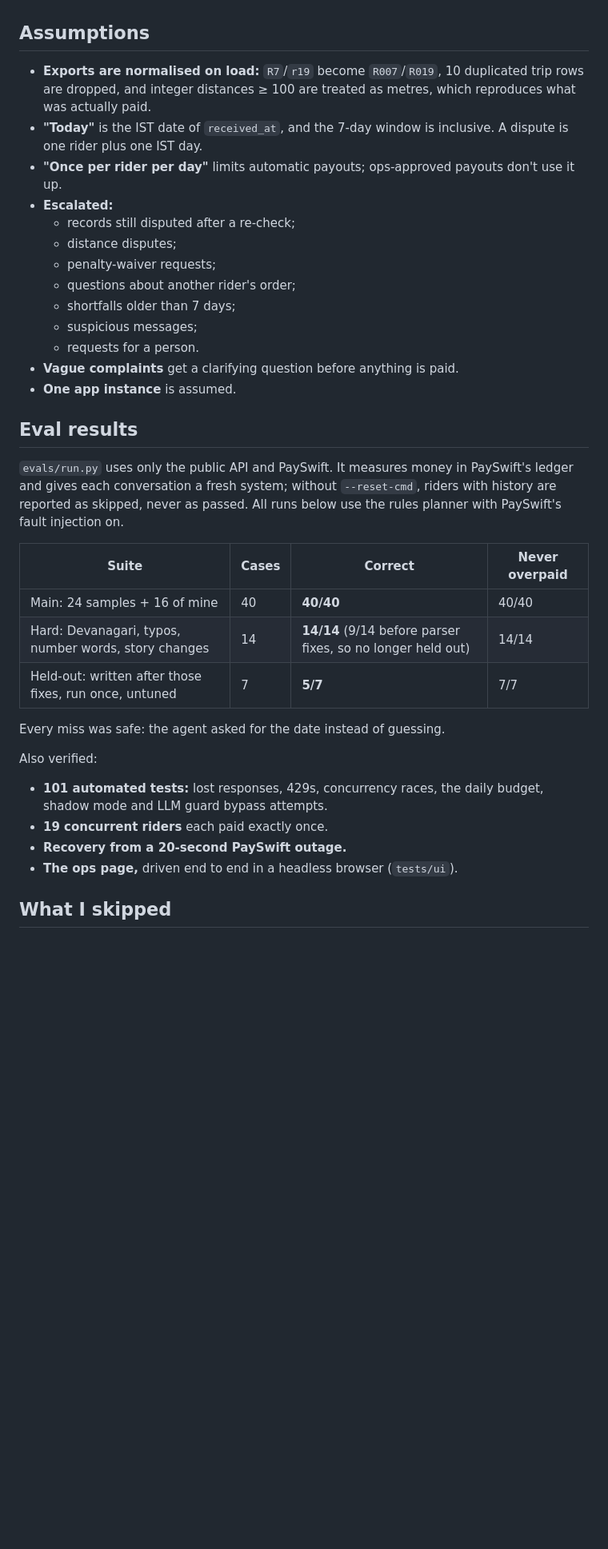
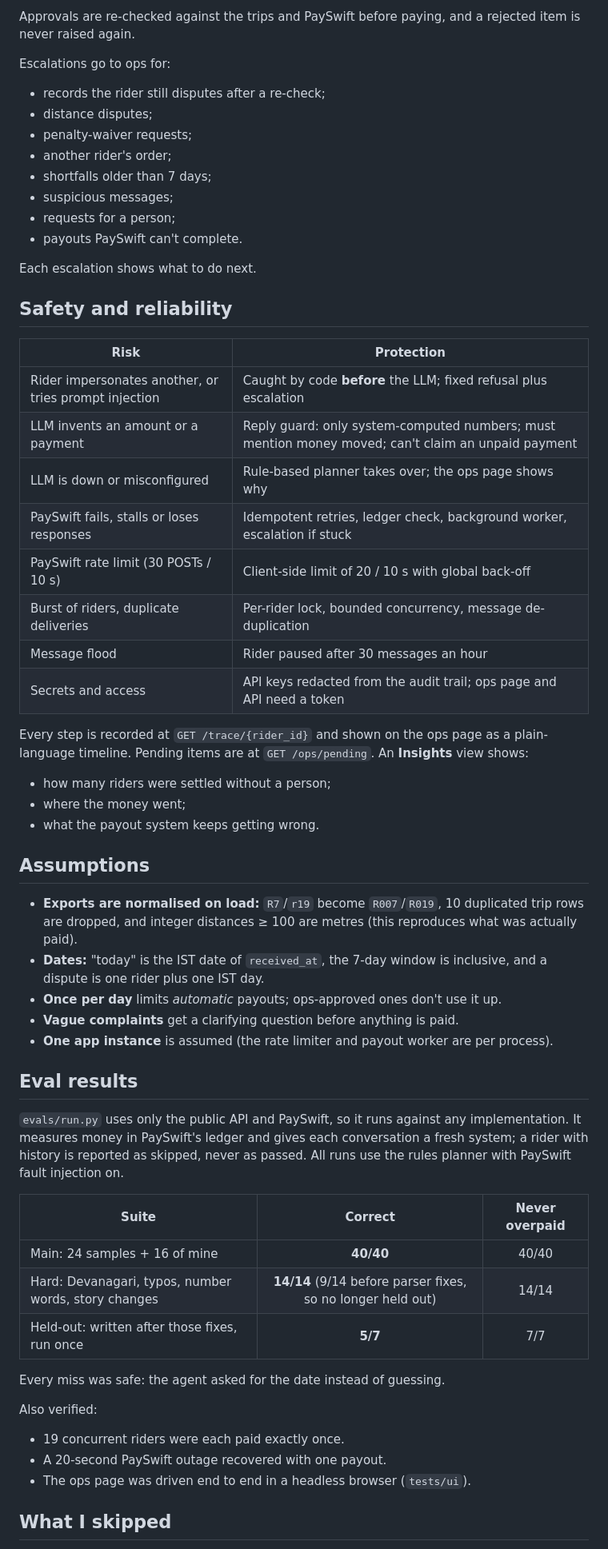
Before and after one commit to Abhay-Chand/Rider-Payout-Dispute-Desk, a Markdown page: README.md, the part around one of its changes. Shown at 80% size. Drawn GitHub-style; blank space fills up the shorter version.

Commit message:
Update README.md to enhance clarity and structure, including detailed architecture and workflow descriptions

```diff
--- a/README.md
+++ b/README.md
@@ -53,37 +137,59 @@ docker compose up --build       # app on :8000, Postgres, PaySwift sandbox on :8
+Approvals are re-checked against the trips and PaySwift before paying, and a rejected item is never raised again.
+
+Escalations go to ops for:
+- records the rider still disputes after a re-check;
+- distance disputes;
+- penalty-waiver requests;
+- another rider's order;
+- shortfalls older than 7 days;
+- suspicious messages;
+- requests for a person;
+- payouts PaySwift can't complete.
+
+Each escalation shows what to do next.
+
+## Safety and reliability
+
+| Risk | Protection |
+|---|---|
+| Rider impersonates another, or tries prompt injection | Caught by code **before** the LLM; fixed refusal plus escalation |
+| LLM invents an amount or a payment | Reply guard: only system-computed numbers; must mention money moved; can't claim an unpaid payment |
+| LLM is down or misconfigured | Rule-based planner takes over; the ops page shows why |
+| PaySwift fails, stalls or loses responses | Idempotent retries, ledger check, background worker, escalation if stuck |
+| PaySwift rate limit (30 POSTs / 10 s) | Client-side limit of 20 / 10 s with global back-off |
+| Burst of riders, duplicate deliveries | Per-rider lock, bounded concurrency, message de-duplication |
+| Message flood | Rider paused after 30 messages an hour |
+| Secrets and access | API keys redacted from the audit trail; ops page and API need a token |
+
+Every step is recorded at `GET /trace/{rider_id}` and shown on the ops page as a plain-language timeline. Pending items are at `GET /ops/pending`. An **Insights** view shows:
+- how many riders were settled without a person;
+- where the money went;
+- what the payout system keeps getting wrong.
 
 ## Assumptions
 
-- **Exports are normalised on load:** `R7`/`r19` become `R007`/`R019`, 10 duplicated trip rows are dropped, and integer distances ≥ 100 are treated as metres, which reproduces what was actually paid.
-- **"Today"** is the IST date of `received_at`, and the 7-day window is inclusive. A dispute is one rider plus one IST day.
-- **"Once per rider per day"** limits automatic payouts; ops-approved payouts don't use it up.
-- **Escalated:**
-  - records still disputed after a re-check;
-  - distance disputes;
-  - penalty-waiver requests;
-  - questions about another rider's order;
-  - shortfalls older than 7 days;
-  - suspicious messages;
-  - requests for a person.
+- **Exports are normalised on load:** `R7`/`r19` become `R007`/`R019`, 10 duplicated trip rows are dropped, and integer distances ≥ 100 are metres (this reproduces what was actually paid).
+- **Dates:** "today" is the IST date of `received_at`, the 7-day window is inclusive, and a dispute is one rider plus one IST day.
+- **Once per day** limits *automatic* payouts; ops-approved ones don't use it up.
 - **Vague complaints** get a clarifying question before anything is paid.
-- **One app instance** is assumed.
+- **One app instance** is assumed (the rate limiter and payout worker are per process).
 
 ## Eval results
 
-`evals/run.py` uses only the public API and PaySwift. It measures money in PaySwift's ledger and gives each conversation a fresh system; without `--reset-cmd`, riders with history are reported as skipped, never as passed. All runs below use the rules planner with PaySwift's fault injection on.
+`evals/run.py` uses only the public API and PaySwift, so it runs against any implementation. It measures money in PaySwift's ledger and gives each conversation a fresh system; a rider with history is reported as skipped, never as passed. All runs use the rules planner with PaySwift fault injection on.
 
-| Suite | Cases | Correct | Never overpaid |
-|---|---|---|---|
-| Main: 24 samples + 16 of mine | 40 | **40/40** | 40/40 |
-| Hard: Devanagari, typos, number words, story changes | 14 | **14/14** (9/14 before parser fixes, so no longer held out) | 14/14 |
-| Held-out: written after those fixes, run once, untuned | 7 | **5/7** | 7/7 |
+| Suite | Correct | Never overpaid |
+|---|:---:|:---:|
+| Main: 24 samples + 16 of mine | **40/40** | 40/40 |
+| Hard: Devanagari, typos, number words, story changes | **14/14** (9/14 before parser fixes, so no longer held out) | 14/14 |
+| Held-out: written after those fixes, run once | **5/7** | 7/7 |
 
 Every miss was safe: the agent asked for the date instead of guessing.
 
 Also verified:
-- **101 automated tests:** lost responses, 429s, concurrency races, the daily budget, shadow mode and LLM guard bypass attempts.
-- **19 concurrent riders** each paid exactly once.
-- **Recovery from a 20-second PaySwift outage.**
-- **The ops page,** driven end to end in a headless browser (`tests/ui`).
+- 19 concurrent riders were each paid exactly once.
+- A 20-second PaySwift outage recovered with one payout.
+- The ops page was driven end to end in a headless browser (`tests/ui`).
 
 ## What I skipped
 
```
Also changed, not shown: other parts of README.md (+132 -36 lines).
